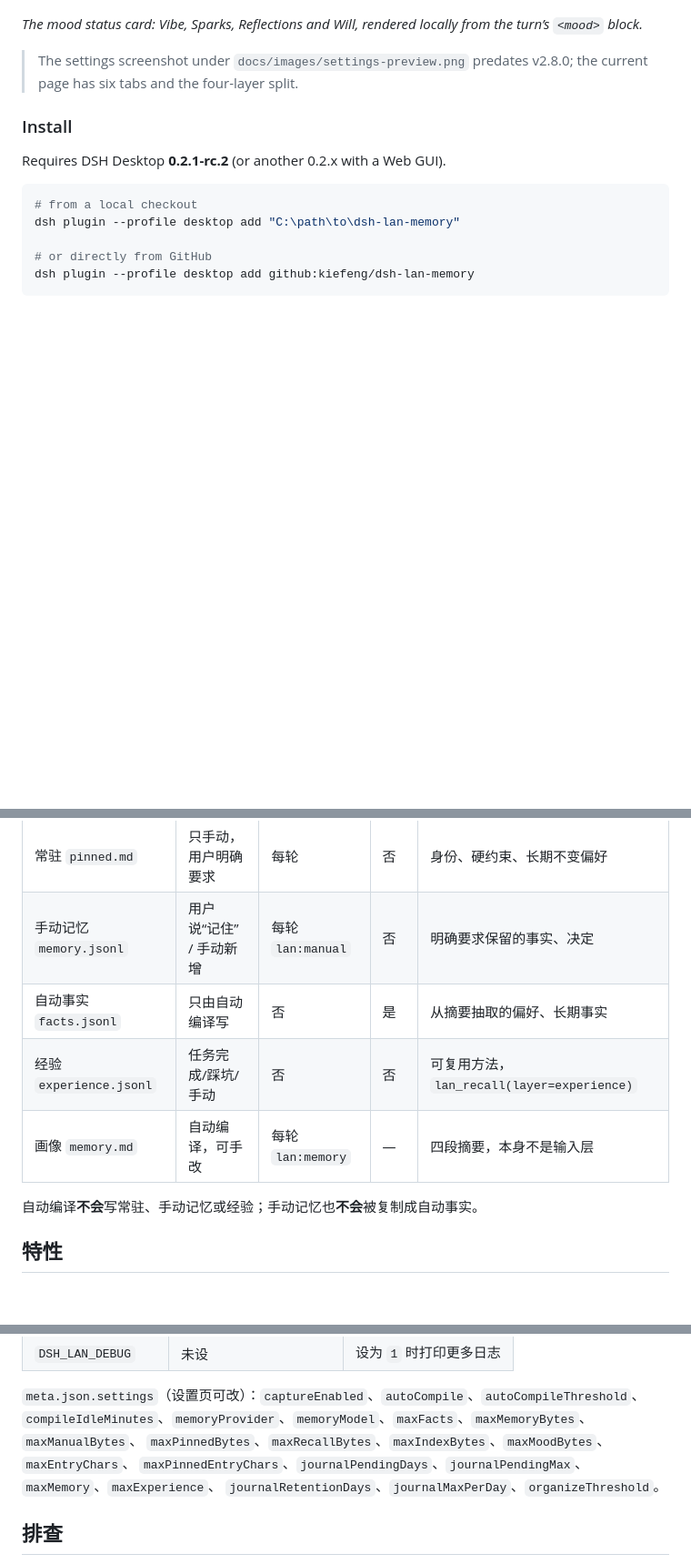
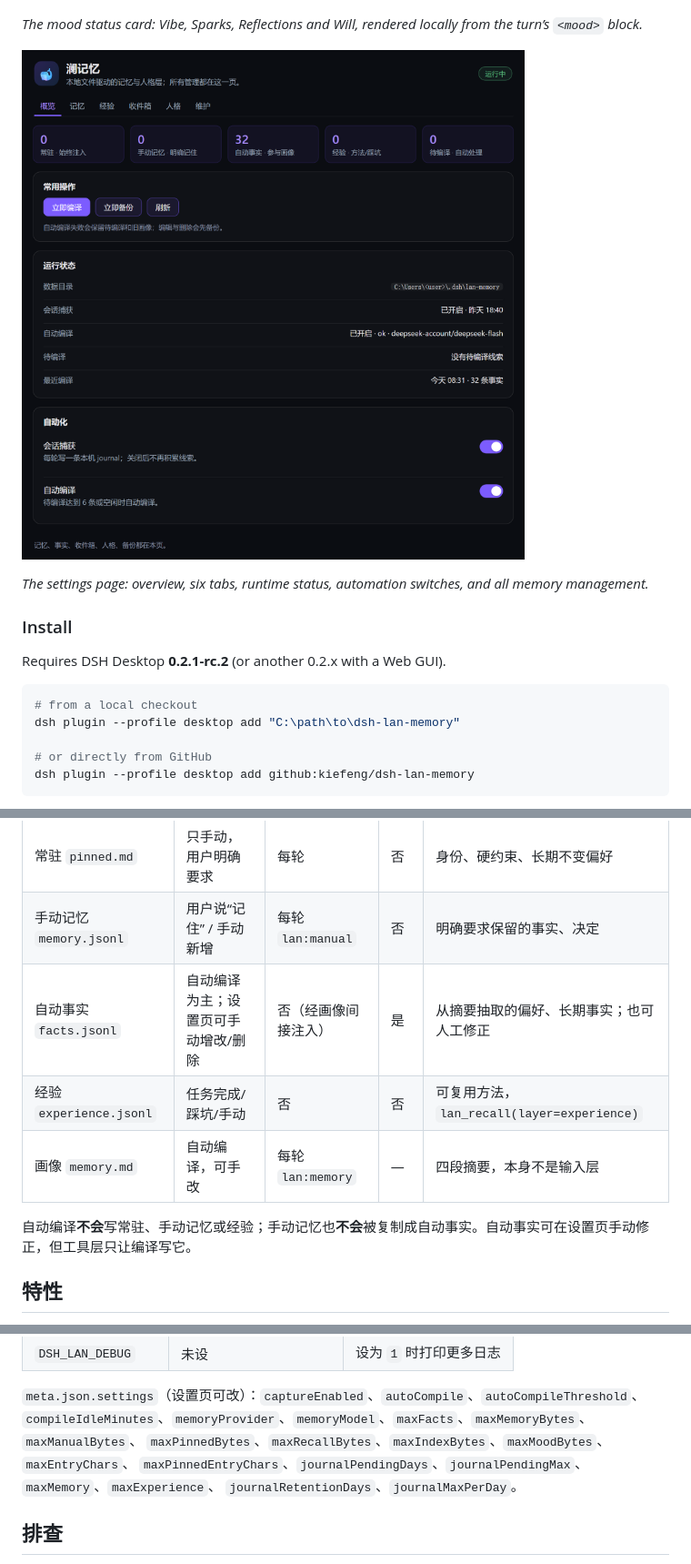
Before and after one commit to kiefeng/dsh-lan-memory, a Markdown page: README.md, 3 parts joined by grey strips. Shown at 91% size. Drawn GitHub-style; pictures changed too: docs/images/settings-preview.png; blank space fills up the shorter version.

```diff
--- a/README.md
+++ b/README.md
@@ -19,7 +19,9 @@ No Python service, no vector database, no API key. Everything is stored as Markd
 
 *The mood status card: Vibe, Sparks, Reflections and Will, rendered locally from the turn’s `<mood>` block.*
 
-> The settings screenshot under `docs/images/settings-preview.png` predates v2.8.0; the current page has six tabs and the four-layer split.
+![Native DSH settings page](docs/images/settings-preview.png)
+
+*The settings page: overview, six tabs, runtime status, automation switches, and all memory management.*
 
 ### Install
 
@@ -62,11 +64,11 @@ MCP 桥接。捕获不花模型调用；摘要与事实抽取用你在设置页
 |---|---|---|---|---|
 | 常驻 `pinned.md` | 只手动，用户明确要求 | 每轮 | 否 | 身份、硬约束、长期不变偏好 |
 | 手动记忆 `memory.jsonl` | 用户说“记住” / 手动新增 | 每轮 `lan:manual` | 否 | 明确要求保留的事实、决定 |
-| 自动事实 `facts.jsonl` | 只由自动编译写 | 否 | 是 | 从摘要抽取的偏好、长期事实 |
+| 自动事实 `facts.jsonl` | 自动编译为主；设置页可手动增改/删除 | 否（经画像间接注入） | 是 | 从摘要抽取的偏好、长期事实；也可人工修正 |
 | 经验 `experience.jsonl` | 任务完成/踩坑/手动 | 否 | 否 | 可复用方法，`lan_recall(layer=experience)` |
 | 画像 `memory.md` | 自动编译，可手改 | 每轮 `lan:memory` | — | 四段摘要，本身不是输入层 |
 
-自动编译**不会**写常驻、手动记忆或经验；手动记忆也**不会**被复制成自动事实。
+自动编译**不会**写常驻、手动记忆或经验；手动记忆也**不会**被复制成自动事实。自动事实可在设置页手动修正，但工具层只让编译写它。
 
 ## 特性
 
@@ -176,7 +178,7 @@ lan-memory/
 `compileIdleMinutes`、`memoryProvider`、`memoryModel`、`maxFacts`、`maxMemoryBytes`、`maxManualBytes`、
 `maxPinnedBytes`、`maxRecallBytes`、`maxIndexBytes`、`maxMoodBytes`、`maxEntryChars`、
 `maxPinnedEntryChars`、`journalPendingDays`、`journalPendingMax`、`maxMemory`、`maxExperience`、
-`journalRetentionDays`、`journalMaxPerDay`、`organizeThreshold`。
+`journalRetentionDays`、`journalMaxPerDay`。
 
 ## 排查
 
```
Also changed, not shown: other parts of README.md (+1 -1 lines), CHANGELOG.md (+13 -0 lines), docs/legacy/panel-contract-v2.md (renamed from docs/panel-contract.md), 10 other files.
